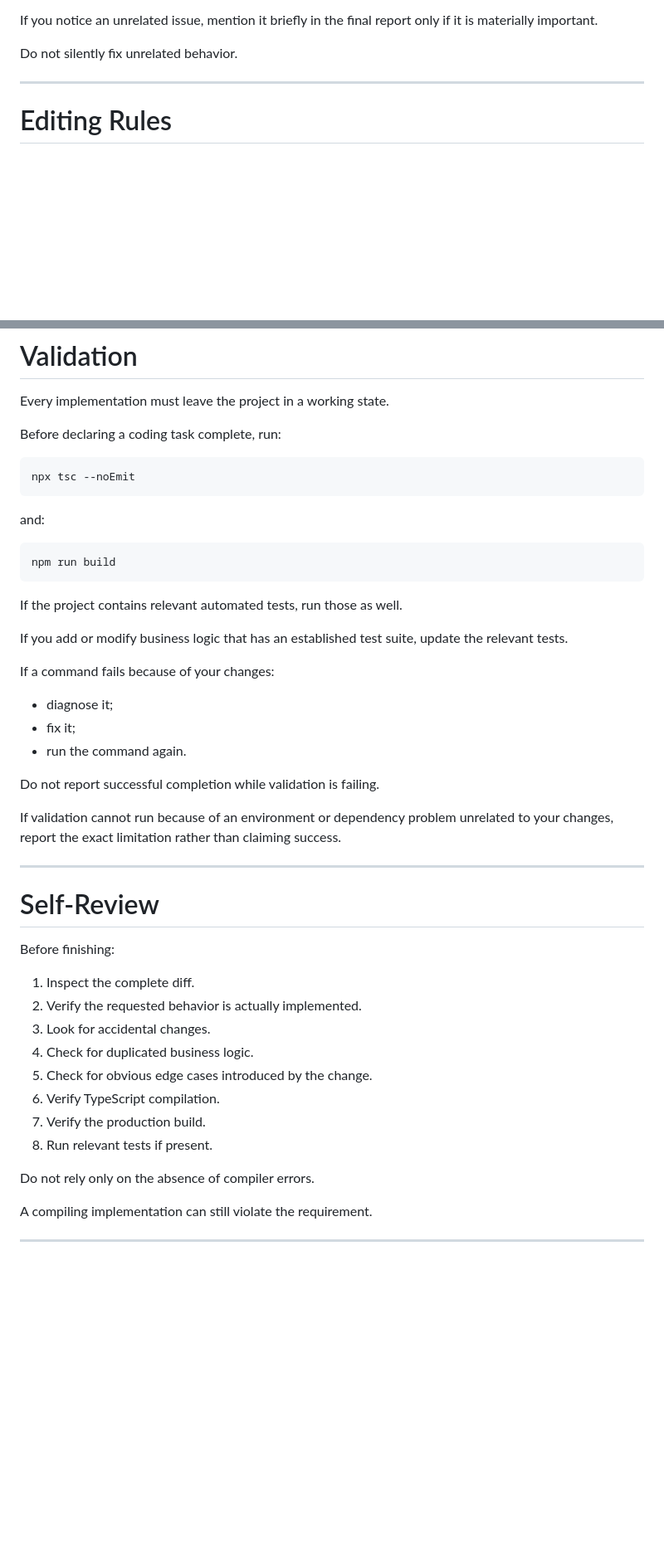
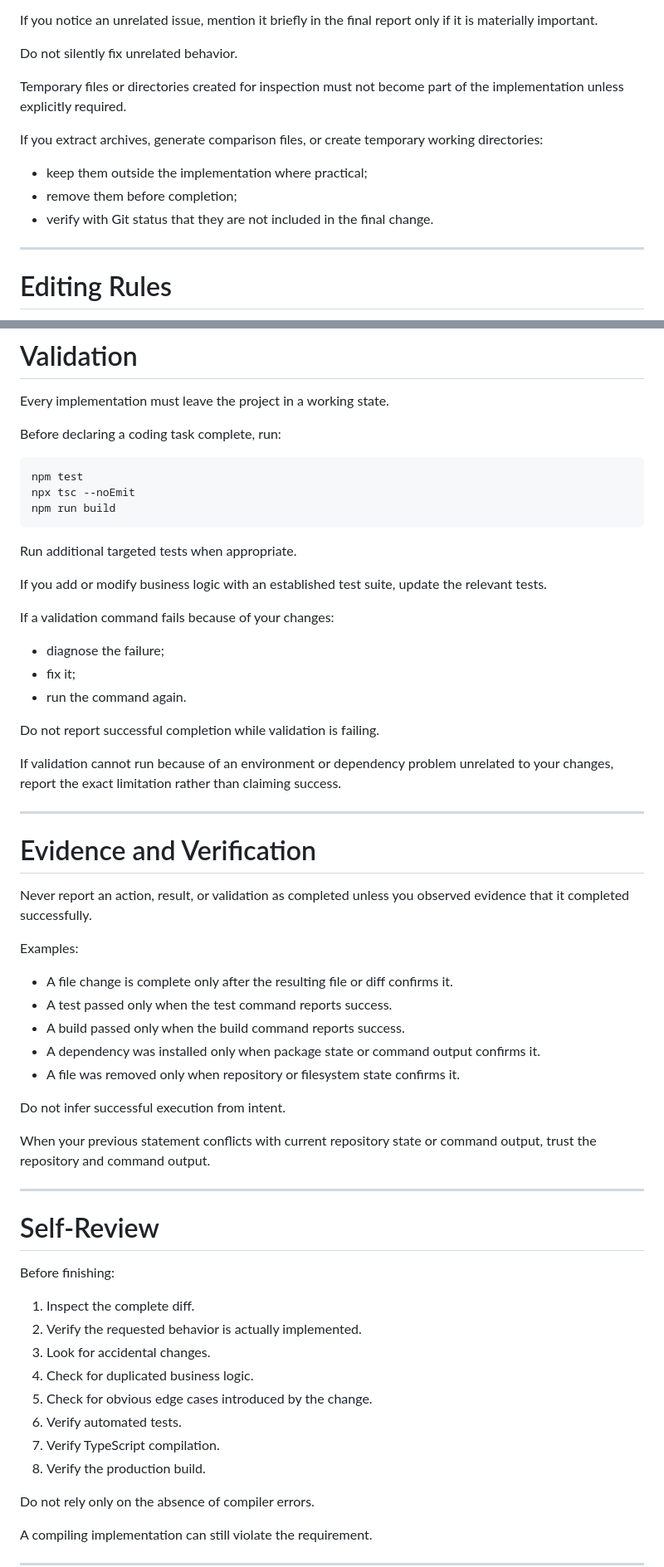
Before and after one commit to jsmith-cb/gentlemachine, a Markdown page: AGENTS.md, 2 parts joined by grey strips. Shown at 83% size. Rendered like a GitHub page; blank space fills up the shorter version.

Commit message:
Improve agent implementation guidance

````diff
--- a/AGENTS.md
+++ b/AGENTS.md
@@ -342,6 +383,14 @@ Do not:
 If you notice an unrelated issue, mention it briefly in the final report only if it is materially important.
 
 Do not silently fix unrelated behavior.
+
+Temporary files or directories created for inspection must not become part of the implementation unless explicitly required.
+
+If you extract archives, generate comparison files, or create temporary working directories:
+
+* keep them outside the implementation where practical;
+* remove them before completion;
+* verify with Git status that they are not included in the final change.
 
 ---
 
@@ -447,28 +536,42 @@ Every implementation must leave the project in a working state.
 Before declaring a coding task complete, run:
 
 ```bash
+npm test
 npx tsc --noEmit
-```
-
-and:
-
-```bash
 npm run build
 ```
 
-If the project contains relevant automated tests, run those as well.
+Run additional targeted tests when appropriate.
 
-If you add or modify business logic that has an established test suite, update the relevant tests.
+If you add or modify business logic with an established test suite, update the relevant tests.
 
-If a command fails because of your changes:
+If a validation command fails because of your changes:
 
-* diagnose it;
+* diagnose the failure;
 * fix it;
 * run the command again.
 
 Do not report successful completion while validation is failing.
 
 If validation cannot run because of an environment or dependency problem unrelated to your changes, report the exact limitation rather than claiming success.
+
+---
+
+# Evidence and Verification
+
+Never report an action, result, or validation as completed unless you observed evidence that it completed successfully.
+
+Examples:
+
+* A file change is complete only after the resulting file or diff confirms it.
+* A test passed only when the test command reports success.
+* A build passed only when the build command reports success.
+* A dependency was installed only when package state or command output confirms it.
+* A file was removed only when repository or filesystem state confirms it.
+
+Do not infer successful execution from intent.
+
+When your previous statement conflicts with current repository state or command output, trust the repository and command output.
 
 ---
 
@@ -481,9 +584,9 @@ Before finishing:
 3. Look for accidental changes.
 4. Check for duplicated business logic.
 5. Check for obvious edge cases introduced by the change.
-6. Verify TypeScript compilation.
-7. Verify the production build.
-8. Run relevant tests if present.
+6. Verify automated tests.
+7. Verify TypeScript compilation.
+8. Verify the production build.
 
 Do not rely only on the absence of compiler errors.
 
````
Also changed, not shown: other parts of AGENTS.md (+88 -2 lines).
